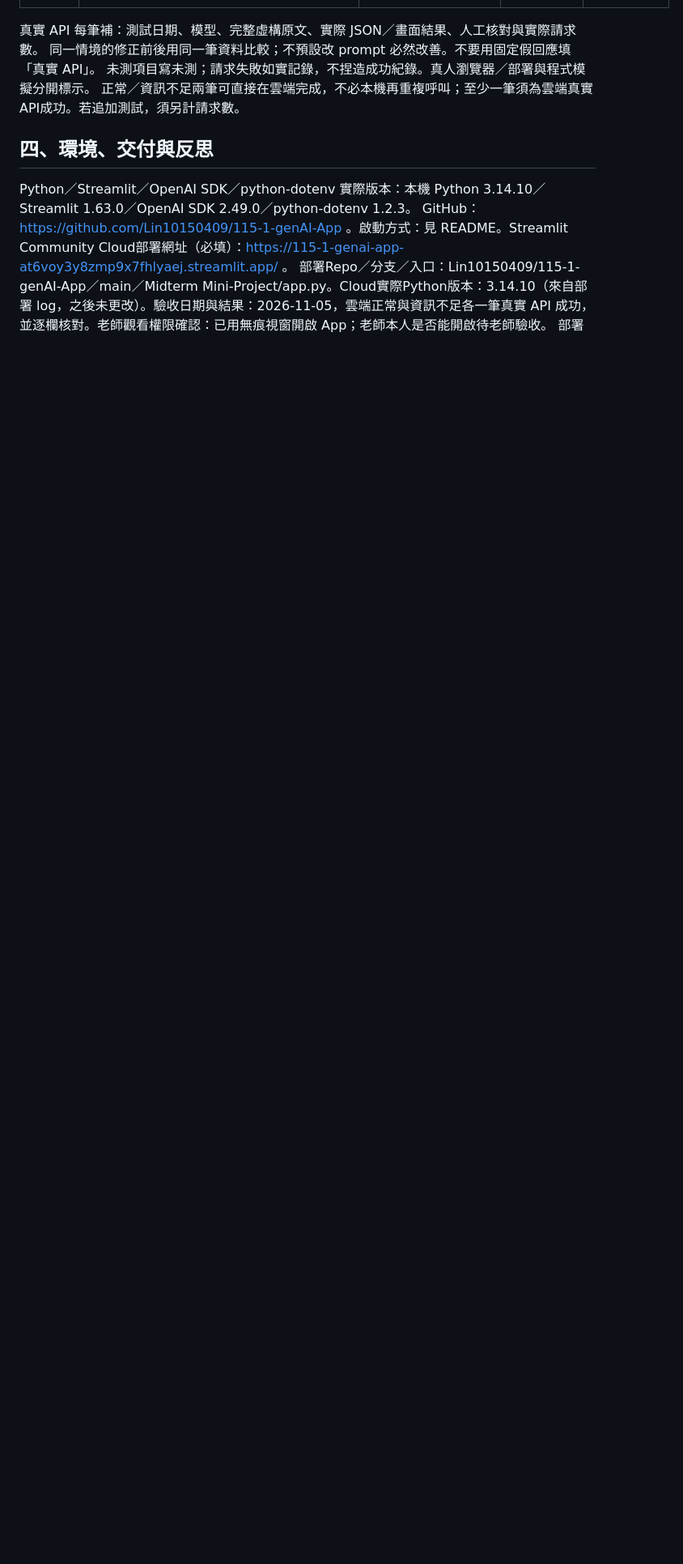
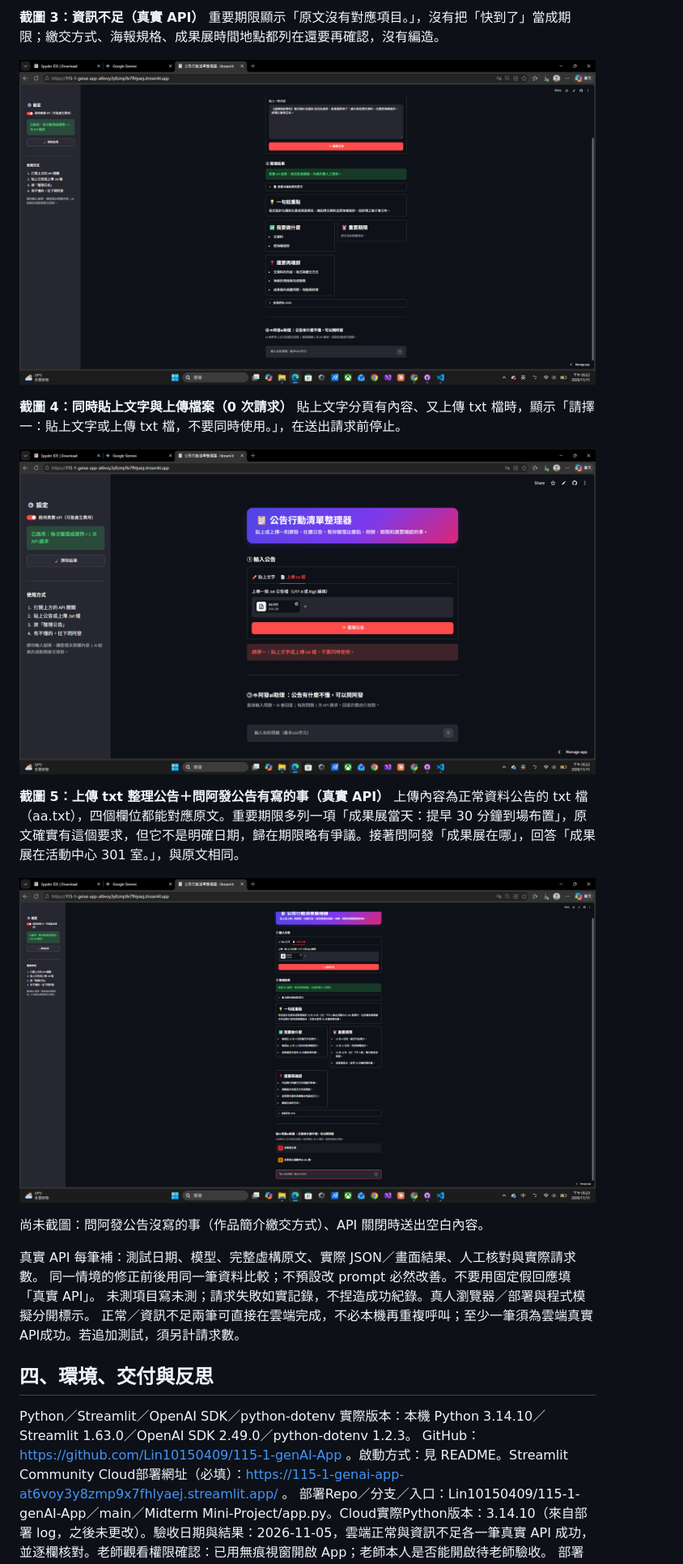
Before and after one commit to Lin10150409/115-1-genAI-App, a Markdown page: Midterm Mini-Project/第08週_課堂簡化版_專題設計與驗收紀錄.md, the part around one of its changes. Shown at 81% size. Rendered like a GitHub page; pictures changed too: Midterm Mini-Project/images/03_insufficient_result.png (added), Midterm Mini-Project/images/04_both_input_error.png (added), Midterm Mini-Project/images/05_txt_upload_and_afa.png (added); blank space fills up the shorter version.

```diff
--- a/Midterm Mini-Project/第08週_課堂簡化版_專題設計與驗收紀錄.md
+++ b/Midterm Mini-Project/第08週_課堂簡化版_專題設計與驗收紀錄.md
@@ -46,3 +61,19 @@
+**截圖 3：資訊不足（真實 API）**
+重要期限顯示「原文沒有對應項目。」，沒有把「快到了」當成期限；繳交方式、海報規格、成果展時間地點都列在還要再確認，沒有編造。
+
+![資訊不足的整理結果](images/03_insufficient_result.png)
+
+**截圖 4：同時貼上文字與上傳檔案（0 次請求）**
+貼上文字分頁有內容、又上傳 txt 檔時，顯示「請擇一：貼上文字或上傳 txt 檔，不要同時使用。」，在送出請求前停止。
+
+![同時輸入時的錯誤提示](images/04_both_input_error.png)
+
+**截圖 5：上傳 txt 整理公告＋問阿發公告有寫的事（真實 API）**
+上傳內容為正常資料公告的 txt 檔（aa.txt），四個欄位都能對應原文。重要期限多列一項「成果展當天：提早 30 分鐘到場布置」，原文確實有這個要求，但它不是明確日期，歸在期限略有爭議。接著問阿發「成果展在哪」，回答「成果展在活動中心 301 室。」，與原文相同。
+
+![上傳txt整理結果與阿發回答](images/05_txt_upload_and_afa.png)
+
+尚未截圖：問阿發公告沒寫的事（作品簡介繳交方式）、API 關閉時送出空白內容。
 
 真實 API 每筆補：測試日期、模型、完整虛構原文、實際 JSON／畫面結果、人工核對與實際請求數。
 同一情境的修正前後用同一筆資料比較；不預設改 prompt 必然改善。不要用固定假回應填「真實 API」。
```
Also changed, not shown: other parts of Midterm Mini-Project/第08週_課堂簡化版_專題設計與驗收紀錄.md (+17 -2 lines), Midterm Mini-Project/README.md (+3 -3 lines), Midterm Mini-Project/images/01_cloud_offline_check.png (added), Midterm Mini-Project/images/02_normal_result.png (added).
